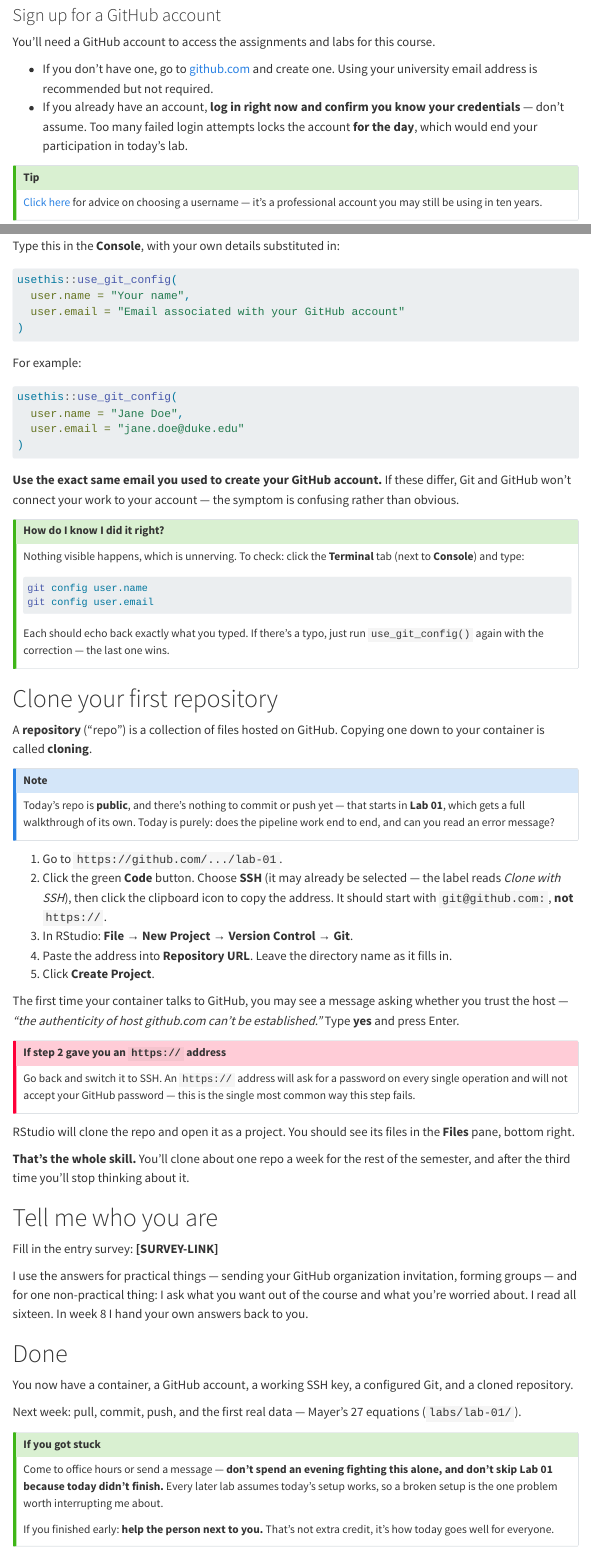
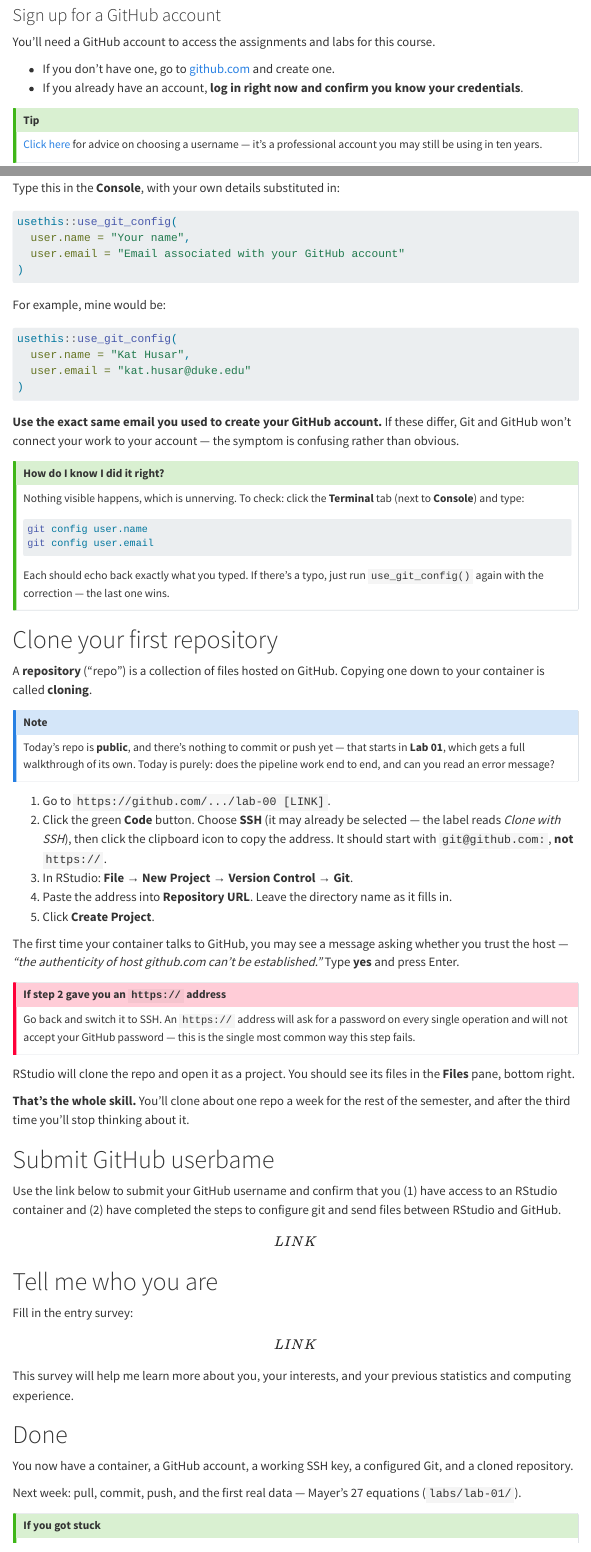
Before and after one commit to statistical-history/statistical-history.github.io, a Quarto document (labs/lab-00.qmd): the page in a window 1100 px wide, from 1170 px down before the commit and from 1100 px down after it, so that both start at the same text, and a second part further down, joined at a grey line. Rendered offline with R 4.5, knitr and Pandoc in place of Quarto, with nearby package versions; menus at the side of the page are left out.

Commit message:
add lab 0

````diff
--- a/_quarto.yml
+++ b/_quarto.yml
@@ -34,6 +34,8 @@ website:
         text: Home
       - href: calendar.html
         text: Calendar
+      - href: assignments.html
+        text: Assignments
   page-footer:
     left: "STA 119FS — Statistics as a Way of Thinking"
     right: "Duke University, Department of Statistical Science"
--- a/labs/lab-00.qmd
+++ b/labs/lab-00.qmd
@@ -67,31 +57,23 @@ Dropbox, but much better — and it makes collaboration visible).
 
 You'll need a GitHub account to access the assignments and labs for this course.
 
-- If you don't have one, go to [github.com](https://github.com/) and create one. Using
-  your university email address is recommended but not required.
-- If you already have an account, **log in right now and confirm you know your
-  credentials** — don't assume. Too many failed login attempts locks the account **for
-  the day**, which would end your participation in today's lab.
+- If you don't have one, go to [github.com](https://github.com/) and create one.
+- If you already have an account, **log in right now and confirm you know your credentials**.
 
 ::: callout-tip
-[Click here](https://happygitwithr.com/github-acct#username-advice) for advice on
-choosing a username — it's a professional account you may still be using in ten years.
+[Click here](https://happygitwithr.com/github-acct#username-advice) for advice on choosing a username — it's a professional account you may still be using in ten years.
 :::
 
 ## Connect RStudio and GitHub
 
-Now that you have RStudio and a GitHub account, we'll configure Git so RStudio and GitHub
-can talk to each other.
+Now that you have RStudio and a GitHub account, we'll configure Git so RStudio and GitHub can talk to each other.
 
 ### Set up your SSH key
 
-You'll authenticate to GitHub using SSH. **Follow along on the projector for this one** —
-it's the step most likely to go sideways, and it's much easier to fix while everyone does
-it together.
+You'll authenticate to GitHub using SSH. **Follow along on the projector for this one** — it's the step most likely to go sideways, and it's much easier to fix while everyone does it together.
 
 ::: callout-note
-You only do this once. Once the key exists, it keeps working — you won't repeat this in
-any later lab.
+You only do this once. Once the key exists, it keeps working — you won't repeat this in any later lab.
 :::
 
 Type this in the **Console** and press Enter:
@@ -124,96 +105,79 @@ usethis::use_git_config(
 )
 ```
 
-For example:
+For example, mine would be:
 
 ```{r}
 #| label: git-config-example
 usethis::use_git_config(
-  user.name = "Jane Doe",
-  user.email = "jane.doe@duke.edu"
+  user.name = "Kat Husar",
+  user.email = "kat.husar@duke.edu"
 )
 ```
 
-**Use the exact same email you used to create your GitHub account.** If these differ, Git
-and GitHub won't connect your work to your account — the symptom is confusing rather than
-obvious.
+**Use the exact same email you used to create your GitHub account.** If these differ, Git and GitHub won't connect your work to your account — the symptom is confusing rather than obvious.
 
 ::: callout-tip
 ## How do I know I did it right?
 
-Nothing visible happens, which is unnerving. To check: click the **Terminal** tab (next to
-**Console**) and type:
+Nothing visible happens, which is unnerving. To check: click the **Terminal** tab (next to **Console**) and type:
 
-```bash
+``` bash
 git config user.name
 git config user.email
 ```
 
-Each should echo back exactly what you typed. If there's a typo, just run
-`use_git_config()` again with the correction — the last one wins.
+Each should echo back exactly what you typed. If there's a typo, just run `use_git_config()` again with the correction — the last one wins.
 :::
 
 # Clone your first repository
 
-A **repository** ("repo") is a collection of files hosted on GitHub. Copying one down to
-your container is called **cloning**.
+A **repository** ("repo") is a collection of files hosted on GitHub. Copying one down to your container is called **cloning**.
 
 ::: callout-note
-Today's repo is **public**, and there's nothing to commit or push yet — that starts in
-**Lab 01**, which gets a full walkthrough of its own. Today is purely: does the pipeline work end to end, and can you read an error
-message?
+Today's repo is **public**, and there's nothing to commit or push yet — that starts in **Lab 01**, which gets a full walkthrough of its own. Today is purely: does the pipeline work end to end, and can you read an error message?
 :::
 
-1. Go to `https://github.com/.../lab-01`.
-2. Click the green **Code** button. Choose **SSH** (it may already be selected — the
-   label reads *Clone with SSH*), then click the clipboard icon to copy the address. It
-   should start with `git@github.com:`, **not** `https://`.
-3. In RStudio: **File → New Project → Version Control → Git**.
-4. Paste the address into **Repository URL**. Leave the directory name as it fills in.
-5. Click **Create Project**.
+1.  Go to `https://github.com/.../lab-00 [LINK]`.
+2.  Click the green **Code** button. Choose **SSH** (it may already be selected — the label reads *Clone with SSH*), then click the clipboard icon to copy the address. It should start with `git@github.com:`, **not** `https://`.
+3.  In RStudio: **File → New Project → Version Control → Git**.
+4.  Paste the address into **Repository URL**. Leave the directory name as it fills in.
+5.  Click **Create Project**.
 
-The first time your container talks to GitHub, you may see a message asking whether you
-trust the host — *"the authenticity of host github.com can't be established."* Type
-**yes** and press Enter.
+The first time your container talks to GitHub, you may see a message asking whether you trust the host — *"the authenticity of host github.com can't be established."* Type **yes** and press Enter.
 
 ::: callout-important
 ## If step 2 gave you an `https://` address
 
-Go back and switch it to SSH. An `https://` address will ask for a password on every
-single operation and will not accept your GitHub password — this is the single most
-common way this step fails.
+Go back and switch it to SSH. An `https://` address will ask for a password on every single operation and will not accept your GitHub password — this is the single most common way this step fails.
 :::
 
-RStudio will clone the repo and open it as a project. You should see its files in the
-**Files** pane, bottom right.
+RStudio will clone the repo and open it as a project. You should see its files in the **Files** pane, bottom right.
 
-**That's the whole skill.** You'll clone about one repo a week for the rest of the
-semester, and after the third time you'll stop thinking about it.
+**That's the whole skill.** You'll clone about one repo a week for the rest of the semester, and after the third time you'll stop thinking about it.
+
+# Submit GitHub userbame
+
+Use the link below to submit your GitHub username and confirm that you (1) have access to an RStudio container and (2) have completed the steps to configure git and send files between RStudio and GitHub.
+
+\[LINK\]
 
 # Tell me who you are
 
-Fill in the entry survey: **[SURVEY-LINK]**
+Fill in the entry survey: \[LINK\]
 
-I use the answers for practical things — sending your GitHub organization invitation,
-forming groups — and for one non-practical thing: I ask what you want out of the course
-and what you're worried about. I read all sixteen. In week 8 I hand your own answers back
-to you.
+This survey will help me learn more about you, your interests, and your previous statistics and computing experience.
 
 # Done
 
-You now have a container, a GitHub account, a working SSH key, a configured Git, and a
-cloned repository.
+You now have a container, a GitHub account, a working SSH key, a configured Git, and a cloned repository.
 
-Next week: pull, commit, push, and the first real data — Mayer's 27 equations
-(`labs/lab-01/`).
+Next week: pull, commit, push, and the first real data — Mayer's 27 equations (`labs/lab-01/`).
 
 ::: callout-tip
 ## If you got stuck
 
-Come to office hours or send a message — **don't spend an evening fighting this alone,
-and don't skip Lab 01 because today didn't finish.** Every later lab assumes today's setup
-works, so a broken setup is the one problem worth interrupting me about.
+Come to office hours or send a message — **don't spend an evening fighting this alone, and don't skip Lab 0!** Every later lab assumes today's setup works, so a broken setup is the one problem worth interrupting me about.
 
-If you finished early: **help the person next to you.** That's not extra credit, it's how
-today goes well for everyone.
+If you finished early: **help the person next to you.** That's not extra credit, it's how today goes well for everyone.
 :::
````
Also changed, not shown: assets/css/main.css (+14 -0 lines), assignments.html (added), calendar.html, index.html, labs/lab-00.qmd (29 more changed lines).
